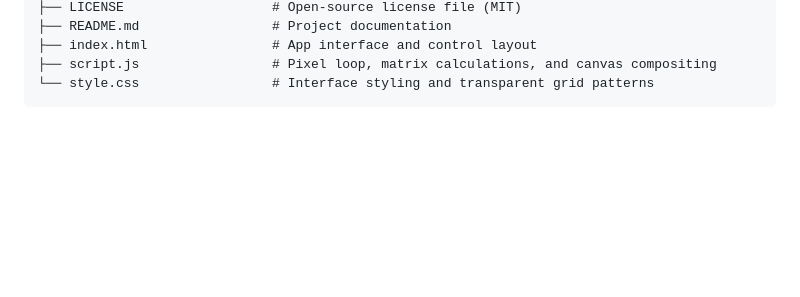
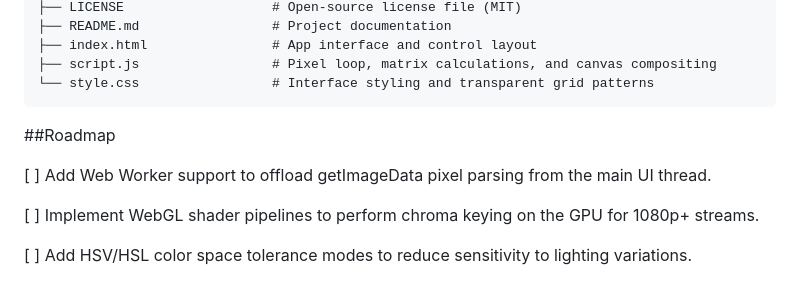
Before and after one commit to NeedFulCabin3/stream-canvas, a Markdown page: README.md, the part around one of its changes. Rendered like a GitHub page; blank space fills up the shorter version.

````diff
--- a/README.md
+++ b/README.md
@@ -74,3 +74,11 @@ chroma-stream-canvas/
 ├── script.js                 # Pixel loop, matrix calculations, and canvas compositing
 └── style.css                 # Interface styling and transparent grid patterns
 ```
+
+##Roadmap
+
+[ ] Add Web Worker support to offload getImageData pixel parsing from the main UI thread.
+
+[ ] Implement WebGL shader pipelines to perform chroma keying on the GPU for 1080p+ streams.
+
+[ ] Add HSV/HSL color space tolerance modes to reduce sensitivity to lighting variations.
````
Also changed, not shown: other parts of README.md (+1 -1 lines).
